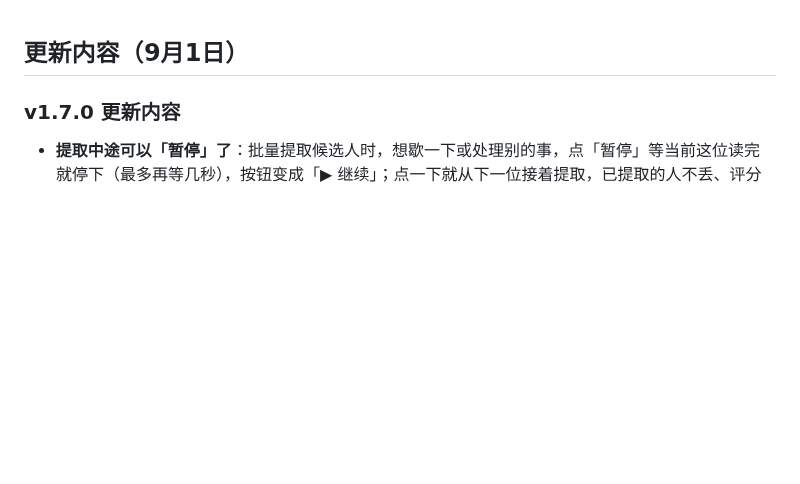
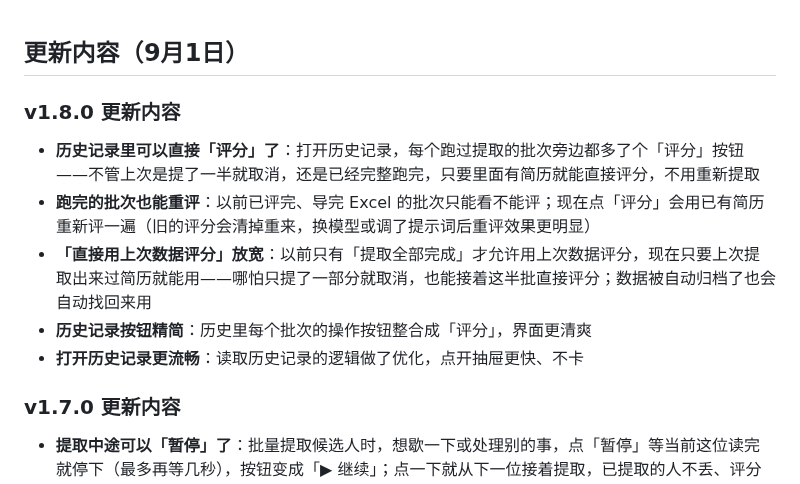
Before and after one commit to KuroNya39/boss-candidate-tool, a Markdown page: RELEASE_NOTES.md, the part around the change. GitHub-like rendering; blank space fills up the shorter version.

```diff
--- a/RELEASE_NOTES.md
+++ b/RELEASE_NOTES.md
@@ -1,4 +1,12 @@
 ## 更新内容（9月1日）
+
+### v1.8.0 更新内容
+
+- **历史记录里可以直接「评分」了**：打开历史记录，每个跑过提取的批次旁边都多了个「评分」按钮——不管上次是提了一半就取消，还是已经完整跑完，只要里面有简历就能直接评分，不用重新提取
+- **跑完的批次也能重评**：以前已评完、导完 Excel 的批次只能看不能评；现在点「评分」会用已有简历重新评一遍（旧的评分会清掉重来，换模型或调了提示词后重评效果更明显）
+- **「直接用上次数据评分」放宽**：以前只有「提取全部完成」才允许用上次数据评分，现在只要上次提取出来过简历就能用——哪怕只提了一部分就取消，也能接着这半批直接评分；数据被自动归档了也会自动找回来用
+- **历史记录按钮精简**：历史里每个批次的操作按钮整合成「评分」，界面更清爽
+- **打开历史记录更流畅**：读取历史记录的逻辑做了优化，点开抽屉更快、不卡
 
 ### v1.7.0 更新内容
 
```
Also changed, not shown: README.md (+2 -2 lines), docs/images/图2.png, docs/images/图6.png, 3 other files.
